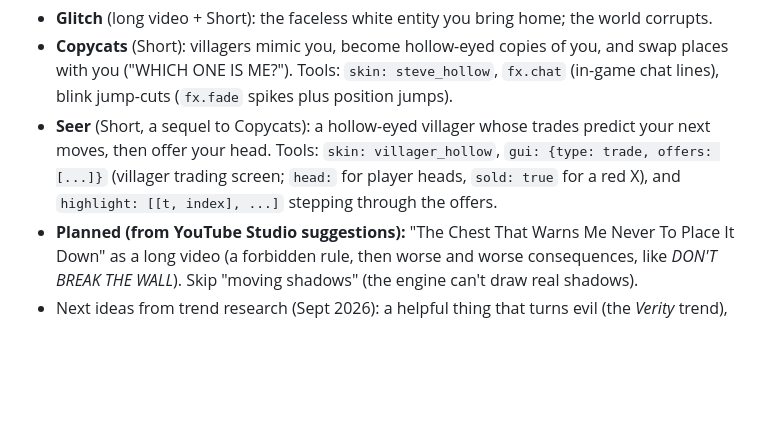
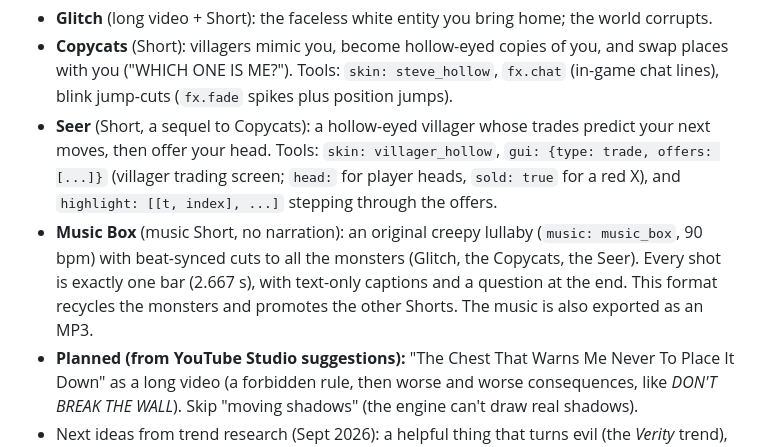
Before and after one commit to SabahatGhauri/vibesafe, a Markdown page: drafts/shadow-block-tales-style.md, the part around the change. Rendered like a GitHub page; blank space fills up the shorter version.

Commit message:
Style guide: Music Box music Short

```diff
--- a/drafts/shadow-block-tales-style.md
+++ b/drafts/shadow-block-tales-style.md
@@ -28,6 +28,7 @@ Read this before making any video for the channel. It is also fed to the app's "
 - **Glitch** (long video + Short): the faceless white entity you bring home; the world corrupts.
 - **Copycats** (Short): villagers mimic you, become hollow-eyed copies of you, and swap places with you ("WHICH ONE IS ME?"). Tools: `skin: steve_hollow`, `fx.chat` (in-game chat lines), blink jump-cuts (`fx.fade` spikes plus position jumps).
 - **Seer** (Short, a sequel to Copycats): a hollow-eyed villager whose trades predict your next moves, then offer your head. Tools: `skin: villager_hollow`, `gui: {type: trade, offers: [...]}` (villager trading screen; `head:` for player heads, `sold: true` for a red X), and `highlight: [[t, index], ...]` stepping through the offers.
+- **Music Box** (music Short, no narration): an original creepy lullaby (`music: music_box`, 90 bpm) with beat-synced cuts to all the monsters (Glitch, the Copycats, the Seer). Every shot is exactly one bar (2.667 s), with text-only captions and a question at the end. This format recycles the monsters and promotes the other Shorts. The music is also exported as an MP3.
 - **Planned (from YouTube Studio suggestions):** "The Chest That Warns Me Never To Place It Down" as a long video (a forbidden rule, then worse and worse consequences, like *DON'T BREAK THE WALL*). Skip "moving shadows" (the engine can't draw real shadows).
 - Next ideas from trend research (Sept 2026): a helpful thing that turns evil (the *Verity* trend), Alpha/found-footage nostalgia, testing scary seeds, "what mobs do when you log off", and "Giant Alex".
 
```
